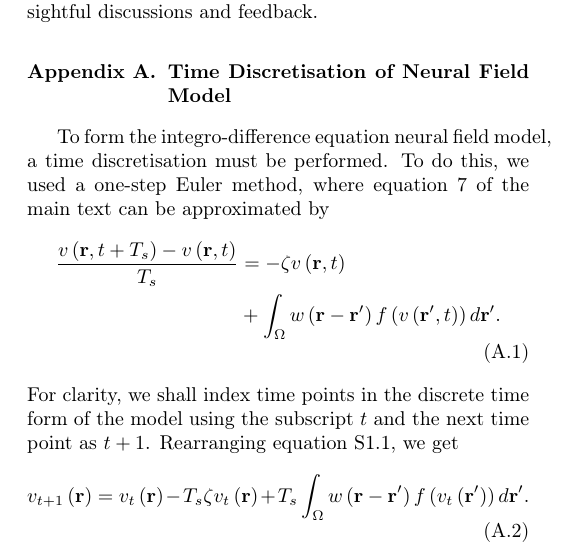
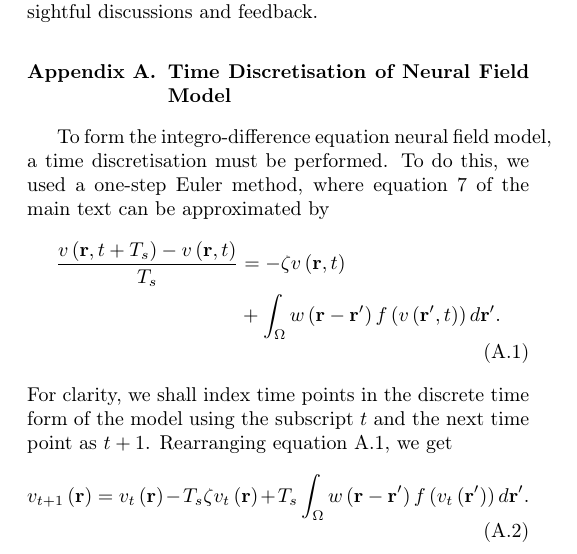
Before and after one commit to mikedewar/BrainIDE, a LaTeX paper (ltx/first_order_framework/LaTeX_Manuscript.tex): part of one column of page 10 of 21, cut so that both start at the same text. Compiled offline with pdfLaTeX.

```diff
--- a/ltx/first_order_framework/LaTeX_Manuscript.tex
+++ b/ltx/first_order_framework/LaTeX_Manuscript.tex
@@ -499,12 +498,12 @@
 
 \appendix
 \section{Time Discretisation of Neural Field Model}
-\label{App:Time Discretization} To form the integro-difference equation neural field model, a time discretisation must be performed. To do this, we used a one-step Euler method, where equation~7 of the main text can be approximated by
+\label{App:Time Discretization} To form the integro-difference equation neural field model, a time discretisation must be performed. To do this, we used a one-step Euler method, where equation~\ref{FinalFormContinuous} of the main text can be approximated by
 \begin{align}
 	\label{Euler Approximation}\frac{v\left( \mathbf{r},t+T_s \right) - v\left( \mathbf{r},t\right)}{T_s} &=-\zeta v\left( \mathbf{r},t \right) \nonumber \\
 &+ \int_\Omega {w\left( \mathbf{r}-\mathbf{r}' \right)f\left( {v\left( \mathbf{r}',t \right)} \right)d\mathbf{r}'}.
 \end{align}
-For clarity, we shall index time points in the discrete time form of the model using the subscript $t$ and the next time point as $t+1$. Rearranging equation~S1.1, we get
+For clarity, we shall index time points in the discrete time form of the model using the subscript $t$ and the next time point as $t+1$. Rearranging equation~\ref{Euler Approximation}, we get
 \begin{equation}
 	\label{Euler Approximation2} v_{t+1}\left( \mathbf{r}\right) = v_t\left( \mathbf{r}\right) -T_s \zeta v_t\left( \mathbf{r}\right) + T_s \int_\Omega {w\left( \mathbf{r}-\mathbf{r}' \right)f\left( {v_t\left( \mathbf{r}'\right)} \right)d\mathbf{r}'}.
 \end{equation}
```
Also changed, not shown: ltx/first_order_framework/LaTeX_Manuscript.tex (5 more changed lines).
